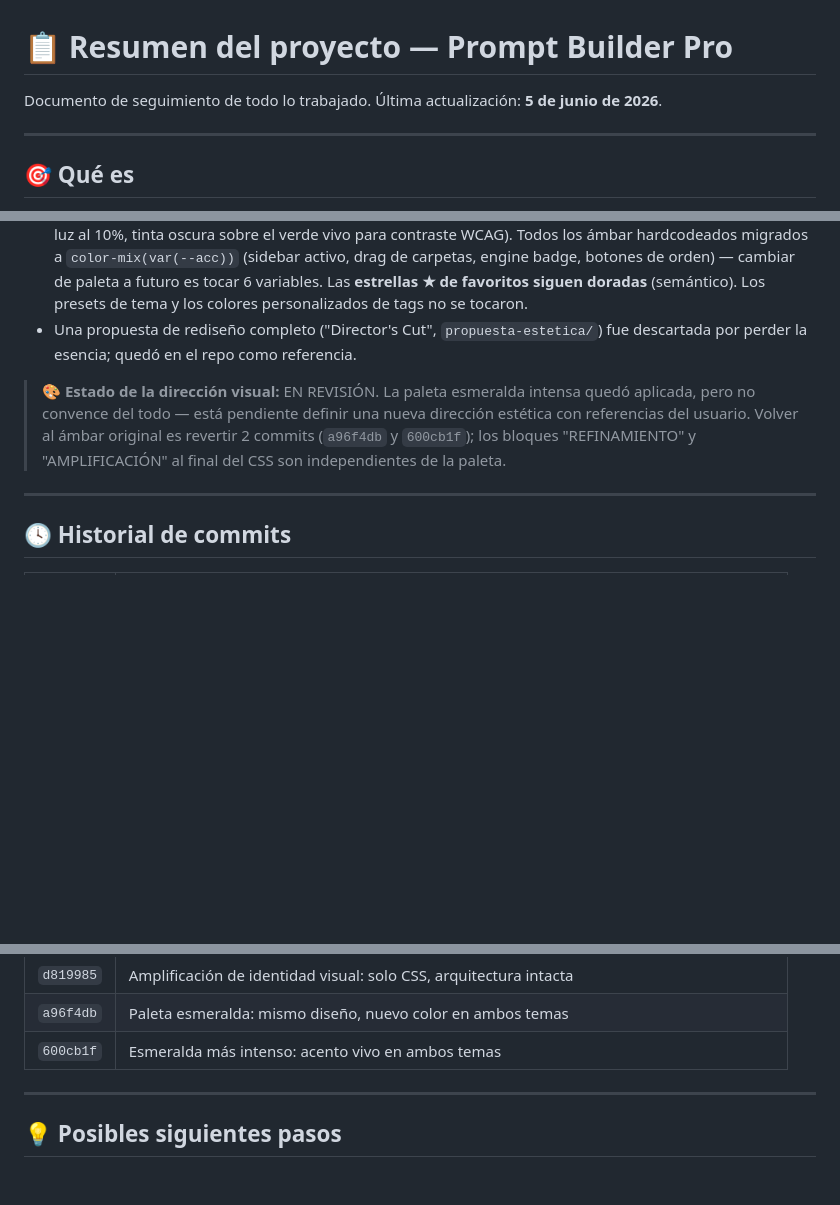
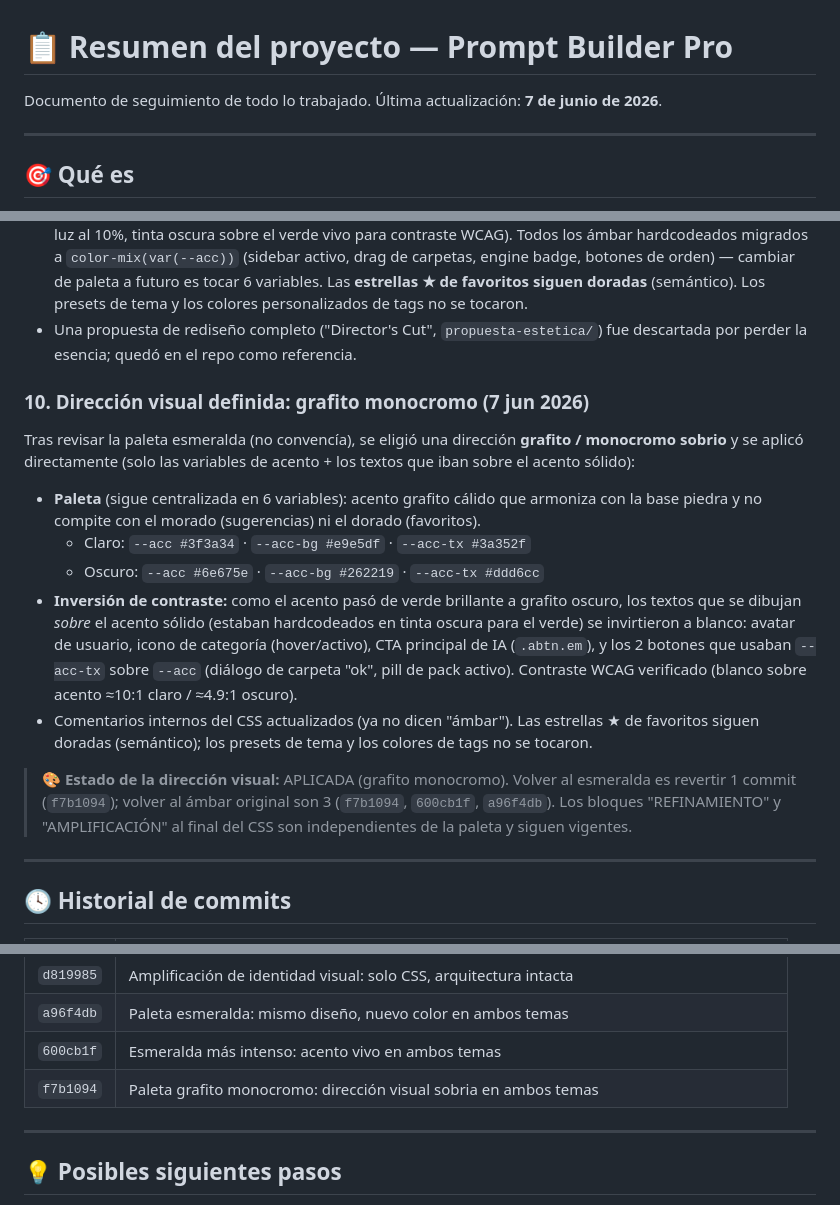
Before and after one commit to giopark4444-commits/prompt-builder-pro, a Markdown page: RESUMEN.md, 3 parts joined by grey strips. Rendered like a GitHub page; blank space fills up the shorter version.

Commit message:
RESUMEN al día: dirección visual definida (grafito monocromo)

```diff
--- a/RESUMEN.md
+++ b/RESUMEN.md
@@ -1,6 +1,6 @@
 # 📋 Resumen del proyecto — Prompt Builder Pro
 
-Documento de seguimiento de todo lo trabajado. Última actualización: **5 de junio de 2026**.
+Documento de seguimiento de todo lo trabajado. Última actualización: **7 de junio de 2026**.
 
 ---
 
@@ -89,7 +89,15 @@ Sin tocar arquitectura ni funcionalidad (solo CSS, en bloques reversibles al fin
 - **Paleta**: el ámbar pasó a **esmeralda**, elegida entre 3 candidatas previsualizadas en vivo (violeta, cobalto, esmeralda), y luego se intensificó a pedido (**#00a56d claro / #2ee6a0 oscuro**, tintes más saturados, fuga de luz al 10%, tinta oscura sobre el verde vivo para contraste WCAG). Todos los ámbar hardcodeados migrados a `color-mix(var(--acc))` (sidebar activo, drag de carpetas, engine badge, botones de orden) — cambiar de paleta a futuro es tocar 6 variables. Las **estrellas ★ de favoritos siguen doradas** (semántico). Los presets de tema y los colores personalizados de tags no se tocaron.
 - Una propuesta de rediseño completo ("Director's Cut", `propuesta-estetica/`) fue descartada por perder la esencia; quedó en el repo como referencia.
 
-> 🎨 **Estado de la dirección visual:** EN REVISIÓN. La paleta esmeralda intensa quedó aplicada, pero no convence del todo — está pendiente definir una nueva dirección estética con referencias del usuario. Volver al ámbar original es revertir 2 commits (`a96f4db` y `600cb1f`); los bloques "REFINAMIENTO" y "AMPLIFICACIÓN" al final del CSS son independientes de la paleta.
+### 10. Dirección visual definida: grafito monocromo (7 jun 2026)
+Tras revisar la paleta esmeralda (no convencía), se eligió una dirección **grafito / monocromo sobrio** y se aplicó directamente (solo las variables de acento + los textos que iban sobre el acento sólido):
+- **Paleta** (sigue centralizada en 6 variables): acento grafito cálido que armoniza con la base piedra y no compite con el morado (sugerencias) ni el dorado (favoritos).
+  - Claro: `--acc #3f3a34` · `--acc-bg #e9e5df` · `--acc-tx #3a352f`
+  - Oscuro: `--acc #6e675e` · `--acc-bg #262219` · `--acc-tx #ddd6cc`
+- **Inversión de contraste:** como el acento pasó de verde brillante a grafito oscuro, los textos que se dibujan *sobre* el acento sólido (estaban hardcodeados en tinta oscura para el verde) se invirtieron a blanco: avatar de usuario, icono de categoría (hover/activo), CTA principal de IA (`.abtn.em`), y los 2 botones que usaban `--acc-tx` sobre `--acc` (diálogo de carpeta "ok", pill de pack activo). Contraste WCAG verificado (blanco sobre acento ≈10:1 claro / ≈4.9:1 oscuro).
+- Comentarios internos del CSS actualizados (ya no dicen "ámbar"). Las estrellas ★ de favoritos siguen doradas (semántico); los presets de tema y los colores de tags no se tocaron.
+
+> 🎨 **Estado de la dirección visual:** APLICADA (grafito monocromo). Volver al esmeralda es revertir 1 commit (`f7b1094`); volver al ámbar original son 3 (`f7b1094`, `600cb1f`, `a96f4db`). Los bloques "REFINAMIENTO" y "AMPLIFICACIÓN" al final del CSS son independientes de la paleta y siguen vigentes.
 
 ---
 
@@ -112,6 +120,7 @@ Sin tocar arquitectura ni funcionalidad (solo CSS, en bloques reversibles al fin
 | `d819985` | Amplificación de identidad visual: solo CSS, arquitectura intacta |
 | `a96f4db` | Paleta esmeralda: mismo diseño, nuevo color en ambos temas |
 | `600cb1f` | Esmeralda más intenso: acento vivo en ambos temas |
+| `f7b1094` | Paleta grafito monocromo: dirección visual sobria en ambos temas |
 
 ---
 
```
